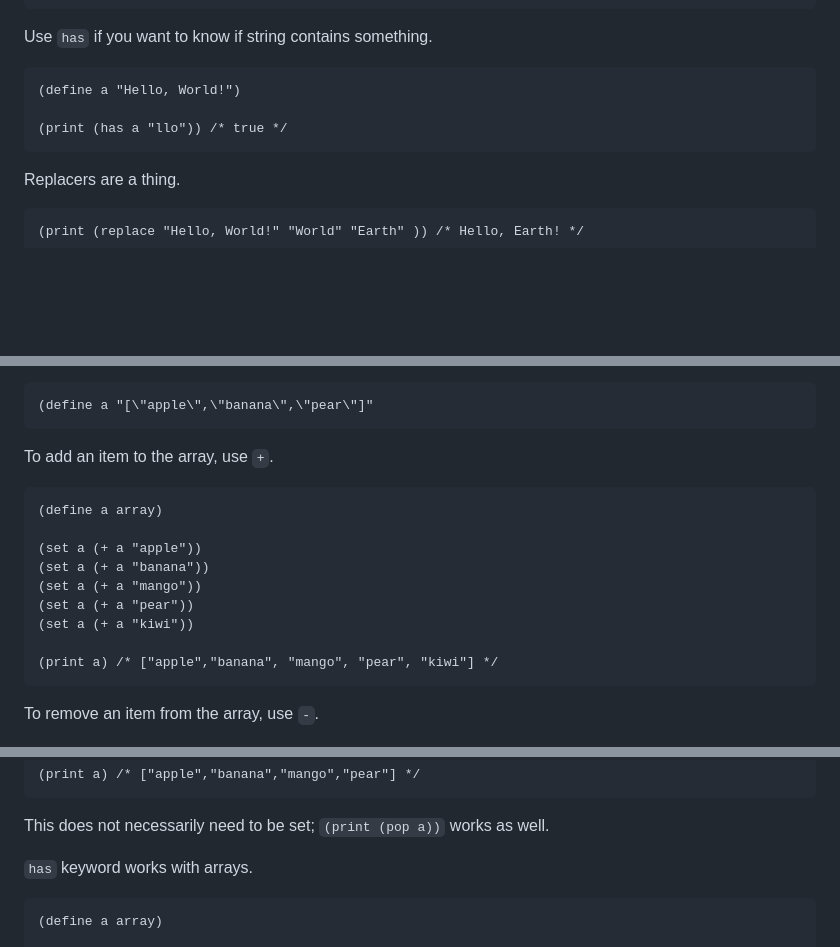
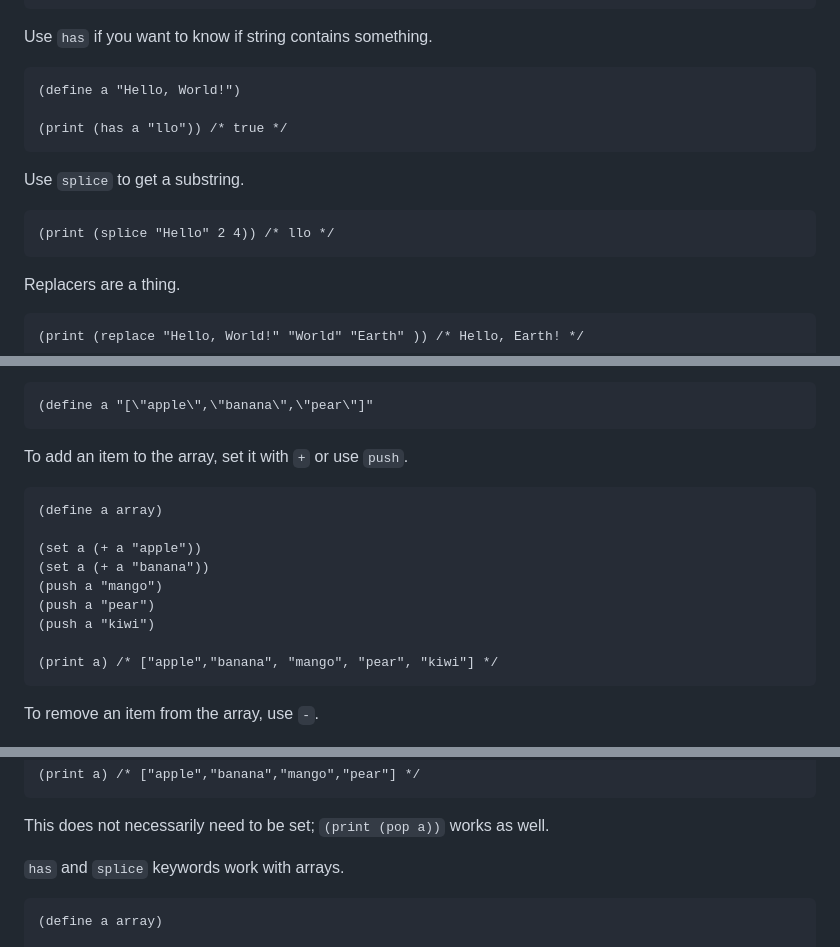
Before and after one commit to gaimerI/gaimeri.github.io, a Markdown page: bflat.md, 3 parts joined by grey strips. GitHub-like rendering; blank space fills up the shorter version.

````diff
--- a/bflat.md
+++ b/bflat.md
@@ -310,6 +312,12 @@ Use `has` if you want to know if string contains something.
 (print (has a "llo")) /* true */
 ```
 
+Use `splice` to get a substring.
+
+```
+(print (splice "Hello" 2 4)) /* llo */
+```
+
 Replacers are a thing.
 
 ```
@@ -378,16 +386,16 @@ Alternatively, you can write the array as a string. Remember to escape inner quo
 (define a "[\"apple\",\"banana\",\"pear\"]"
 ```
 
-To add an item to the array, use `+`.
+To add an item to the array, set it with `+` or use `push`.
 
 ```
 (define a array)
 
 (set a (+ a "apple"))
 (set a (+ a "banana"))
-(set a (+ a "mango"))
-(set a (+ a "pear"))
-(set a (+ a "kiwi"))
+(push a "mango")
+(push a "pear")
+(push a "kiwi")
 
 (print a) /* ["apple","banana", "mango", "pear", "kiwi"] */
 ```
@@ -468,7 +476,7 @@ To remove the last item of an array, use `pop`.
 
 This does not necessarily need to be set; `(print (pop a))` works as well.
 
-`has` keyword works with arrays.
+`has` and `splice` keywords work with arrays.
 
 ```
 (define a array)
````
Also changed, not shown: other parts of bflat.md (+2 -0 lines).
